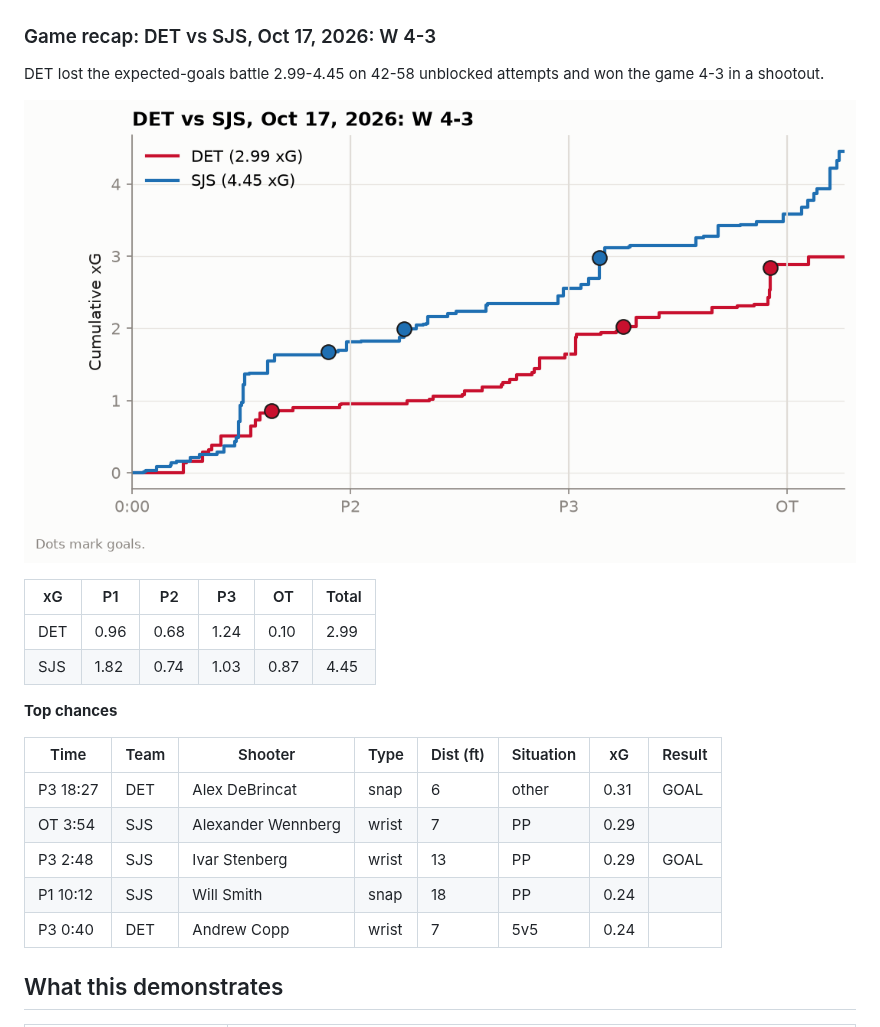
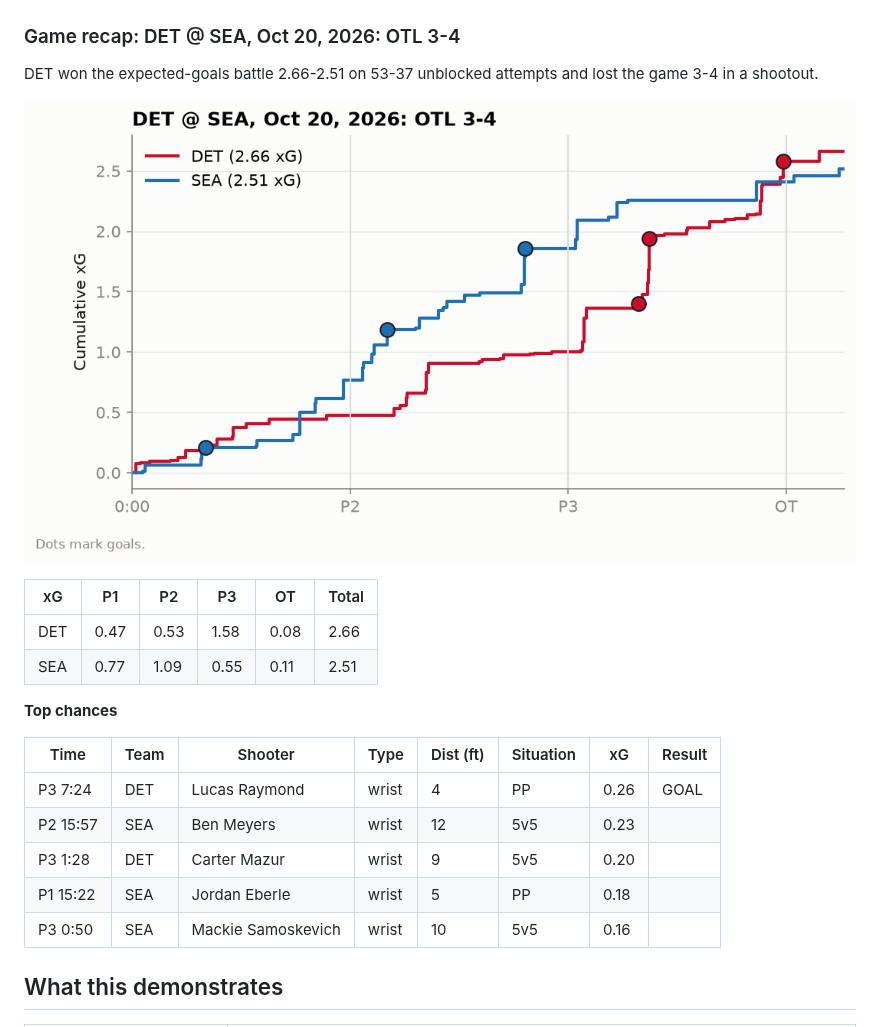
Before and after one commit to adamddh/winged-wheel-analytics, a Markdown page: README.md, the part around one of its changes. GitHub-like rendering; pictures changed too: reports/figures/game_recap_xg.png.

```diff
--- a/README.md
+++ b/README.md
@@ -163,26 +163,26 @@ On 110,269 shots matched to MoneyPuck, shot-level correlation with their public
 
 ![Calibration](models/xg_calibration.png)
 
-### Game recap: DET vs SJS, Oct 17, 2026: W 4-3
+### Game recap: DET @ SEA, Oct 20, 2026: OTL 3-4
 
-DET lost the expected-goals battle 2.99-4.45 on 42-58 unblocked attempts and won the game 4-3 in a shootout.
+DET won the expected-goals battle 2.66-2.51 on 53-37 unblocked attempts and lost the game 3-4 in a shootout.
 
 ![xG timeline](reports/figures/game_recap_xg.png)
 
 | xG | P1 | P2 | P3 | OT | Total |
 |---|---|---|---|---|---|
-| DET | 0.96 | 0.68 | 1.24 | 0.10 | 2.99 |
-| SJS | 1.82 | 0.74 | 1.03 | 0.87 | 4.45 |
+| DET | 0.47 | 0.53 | 1.58 | 0.08 | 2.66 |
+| SEA | 0.77 | 1.09 | 0.55 | 0.11 | 2.51 |
 
 **Top chances**
 
 | Time | Team | Shooter | Type | Dist (ft) | Situation | xG | Result |
 |---|---|---|---|---|---|---|---|
-| P3 18:27 | DET | Alex DeBrincat | snap | 6 | other | 0.31 | GOAL |
-| OT 3:54 | SJS | Alexander Wennberg | wrist | 7 | PP | 0.29 |  |
-| P3 2:48 | SJS | Ivar Stenberg | wrist | 13 | PP | 0.29 | GOAL |
-| P1 10:12 | SJS | Will Smith | snap | 18 | PP | 0.24 |  |
-| P3 0:40 | DET | Andrew Copp | wrist | 7 | 5v5 | 0.24 |  |
+| P3 7:24 | DET | Lucas Raymond | wrist | 4 | PP | 0.26 | GOAL |
+| P2 15:57 | SEA | Ben Meyers | wrist | 12 | 5v5 | 0.23 |  |
+| P3 1:28 | DET | Carter Mazur | wrist | 9 | 5v5 | 0.20 |  |
+| P1 15:22 | SEA | Jordan Eberle | wrist | 5 | PP | 0.18 |  |
+| P3 0:50 | SEA | Mackie Samoskevich | wrist | 10 | 5v5 | 0.16 |  |
 
 <!-- findings:end -->
 
```
Also changed, not shown: other parts of README.md (+16 -16 lines), docs/schema.md (+14 -14 lines), reports/findings.md (+25 -25 lines), reports/figures/shot_map.png, reports/figures/xg_by_game.png, 7 other files.
